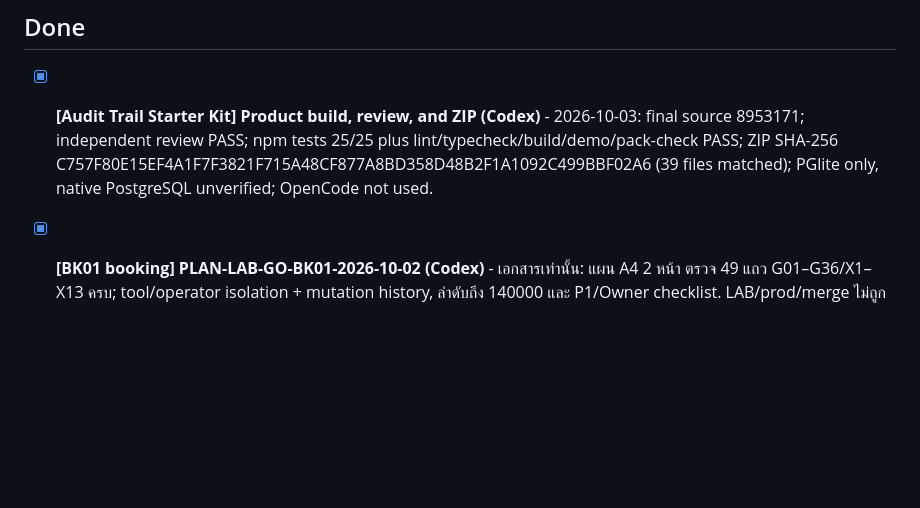
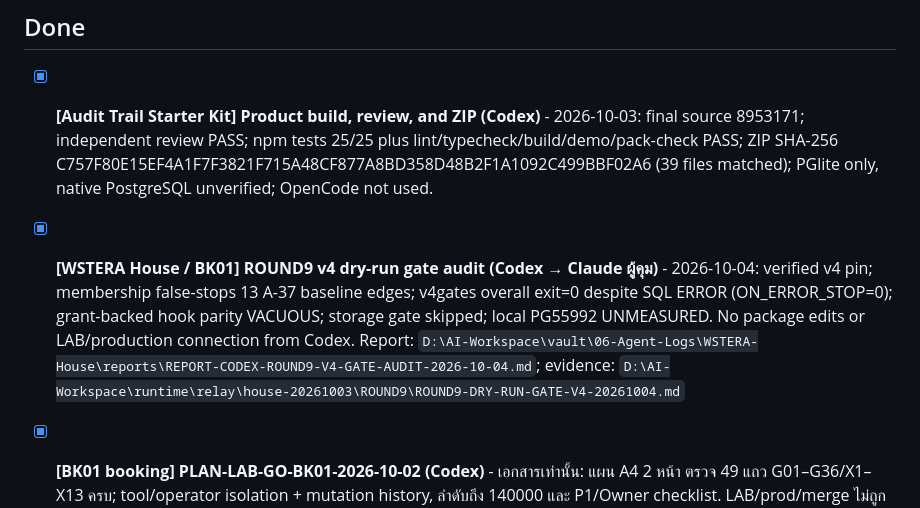
Before and after one commit to Gutumrod/agent-task-board, a Markdown page: TASKS.md, the part around the change. Rendered like a GitHub page; blank space fills up the shorter version.

Commit message:
docs(tasks): record ROUND9 gate audit

```diff
--- a/TASKS.md
+++ b/TASKS.md
@@ -58,6 +58,7 @@
 
 ## Done
 - [x] **[Audit Trail Starter Kit] Product build, review, and ZIP (Codex)** - 2026-10-03: final source 8953171; independent review PASS; npm tests 25/25 plus lint/typecheck/build/demo/pack-check PASS; ZIP SHA-256 C757F80E15EF4A1F7F3821F715A48CF877A8BD358D48B2F1A1092C499BBF02A6 (39 files matched); PGlite only, native PostgreSQL unverified; OpenCode not used.
+- [x] **[WSTERA House / BK01] ROUND9 v4 dry-run gate audit (Codex → Claude ผู้คุม)** - 2026-10-04: verified v4 pin; membership false-stops 13 A-37 baseline edges; v4gates overall exit=0 despite SQL ERROR (ON_ERROR_STOP=0); grant-backed hook parity VACUOUS; storage gate skipped; local PG55992 UNMEASURED. No package edits or LAB/production connection from Codex. Report: `D:\AI-Workspace\vault\06-Agent-Logs\WSTERA-House\reports\REPORT-CODEX-ROUND9-V4-GATE-AUDIT-2026-10-04.md`; evidence: `D:\AI-Workspace\runtime\relay\house-20261003\ROUND9\ROUND9-DRY-RUN-GATE-V4-20261004.md`
 - [x] **[BK01 booking] PLAN-LAB-GO-BK01-2026-10-02 (Codex)** - เอกสารเท่านั้น: แผน A4 2 หน้า ตรวจ 49 แถว G01–G36/X1–X13 ครบ; tool/operator isolation + mutation history, ลำดับถึง 140000 และ P1/Owner checklist. LAB/prod/merge ไม่ถูกแตะ; GO ยัง HOLD รอ app F1 SHA ใหม่+PASS และผู้คุมรับรอง extended chain/G27-X4 recovery. เอกสาร `D:/AI-Workspace/vault/06-Agent-Logs/WSTERA-House/PLAN-LAB-GO-BK01-2026-10-02.md`; บล็อก 5 บรรทัด+แปะให้ Claude ท้าย room.md.
 - [x] **[BK01 booking] HOUSE-BK01-P0-SQL R1 ตรวจอิสระ (Qwen Code)** - ✅ 2026-10-01 — บรีฟ 28 §5 คู่ขนานกับ opencode (ไม่อ่านรายงานกันก่อนเขียนเสร็จ); รันสด W-1 PG17.11 พอร์ต 55531 (UTC/non-superuser/extensions ปิด) exit 0: baseline 8/8 · followup-baseline 3/3 · after 38/38 · advanced 28/28 · followup 33/33 · surface anon14/auth54/runtime21 exact · arity 49/49 · runner-mutation แดงก่อนต่อ DB · rollback raw diff=0 สองชั้น + reapply · npm 340/340 · policy 47/47 · verify PASS — VERDICT: PASS_WITH_NOTES (ไม่ใช่ release PASS, LAB/prod/GO/merge ยัง HOLD); findings F4(P2: ส่งจริง/transport UNMEASURED รอ R2) + P3 4 ข้อ ไม่พบ P0/P1; evidence `runtime/relay/house-20261001/qwen-own/HOUSE-BK01-P0-SQL/fresh-replay-qwen1` (28 ไฟล์); รายงาน `vault/06-Agent-Logs/WSTERA-House/reports/REVIEW-QWEN-HOUSE-BK01-P0-SQL-f5fedb8-2026-10-02.md` · บล็อกท้าย room.md (vault 92be48b, แก้เวลา 15:47Z @ d7a8810)
 - [x] **[BK01 booking] เช็คลิสต์งาน Owner 3 ข้อ — Turnstile · Resend · Confirm email (Qwen Code)** - ✅ 2026-10-01 — สั่งตรงโดย Owner (direct, ไม่มีหมายเลขบรีฟ); อ่านจากโค้ดจริง @ `codex/bk01-p0-app-20261002` `b79f222` (worktree `runtime/worktrees/bk01-p0-app-20261002`, 0 ไฟล์ถูกแตะ): (1) Turnstile = `NEXT_PUBLIC_TURNSTILE_SITEKEY` (build-time, .env*.local) + `TURNSTILE_SECRET_KEY` (Worker secret ที่ wstera-consumer; prod ไม่มี = fail-closed) (2) Resend = โดเมน WSTERA + DNS (DKIM/Return-Path/SPF/DMARC) + `RESEND_API_KEY`/`EMAIL_FROM` ก่อน CP3 (3) Confirm email = LAB, Window 2/S7 + redirect `/auth/callback/**`; ช่องว่างที่พบ: `.env.example` ยังไม่มีชื่อตัวแปร Turnstile รอคน commit H4 เติม; ไม่เขียนค่า secret ลงไฟล์ใด. รายงาน `vault/06-Agent-Logs/WSTERA-House/reports/CHECKLIST-OWNER-TURNSTILE-RESEND-CONFIRM-EMAIL-2026-10-01.md` · รายงานสั้นท้าย room.md (vault 92be48b)
```
